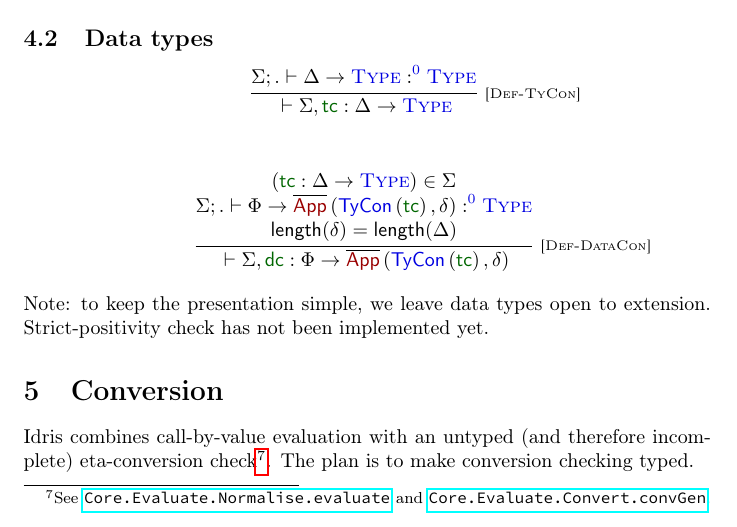
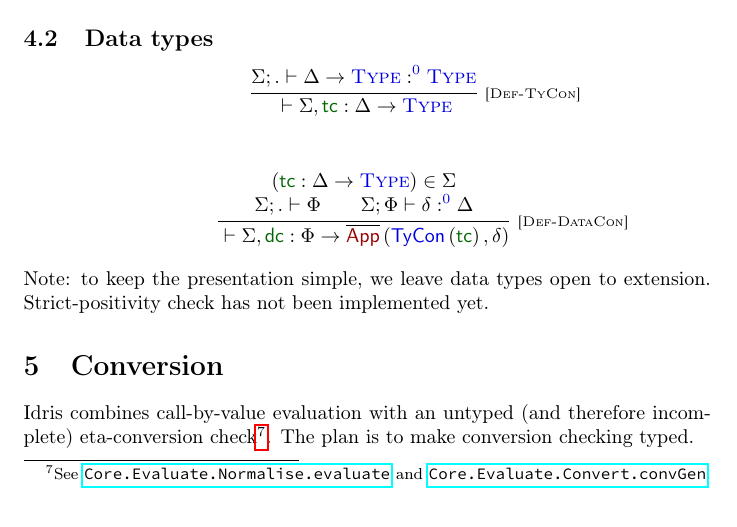
Before and after one commit to mjustus/idris-core, a LaTeX document (main.tex): part of page 7 of 10, cut so that both start at the same text. Compiled offline with pdfLaTeX.

Commit message:
Judgment for typing telescopes
Which simplifies the data constructor rule.

```diff
--- a/main.tex
+++ b/main.tex
@@ -59,6 +59,7 @@
 \newcommand{\EMPTY}{.}
 
 \newcommand{\checkJ}[5]{#1; #2 \ENT {#3} \OFq {#4} #5}
+\newcommand{\checkCtxJ}[3]{#1; #2 \ENT {#3}}
 
 \newcommand{\checkPatJ}[5]{#1; #2; #3 \ENT {#4} \OF #5}
 \newcommand{\matchJ}[3]{\textsf{Match}(#1, #2, #3)}
@@ -530,8 +531,8 @@ The last premise, $\linCheckJ \EMPTY t q \emptyset$, invokes the linearity check
 \begin{mathpar}
 \inferrule*[Right=Def-DataCon] {
   \left( \definition{tc} \OF {\Delta \to \Type} \right) \in \Sigma\\\\
-  \checkJ \Sigma \EMPTY {\Phi \to {\AppTele {\TyCon {tc}} \delta}} \zero \Type\\\\
-  \textsf{length}(\delta) = \textsf{length}(\Delta)
+  \checkCtxJ \Sigma \EMPTY \Phi\\
+  \checkJ \Sigma \Phi \delta \zero \Delta
 } {
   \checkDefJ {\Sigma, {\definition{dc} \OF \Phi \to {\AppTele {\TyCon {tc}} \delta}}}
 }
```
